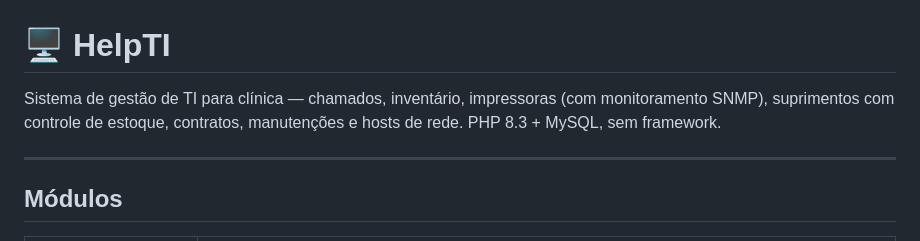
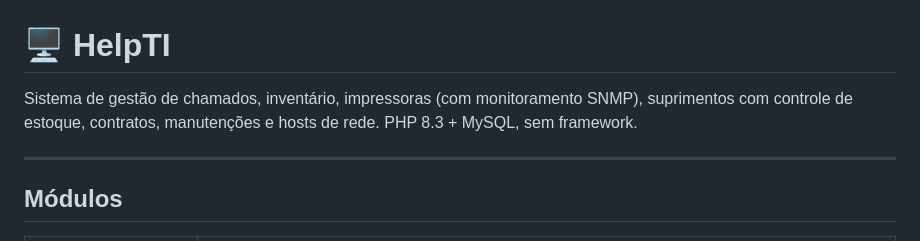
Before and after one commit to pgup-sistemas/helpti, a Markdown page: README.md, the part around the change. Rendered like a GitHub page.

Commit message:
Fix typo in project description

```diff
--- a/README.md
+++ b/README.md
@@ -1,6 +1,6 @@
 # 🖥️ HelpTI
 
-Sistema de gestão de TI para clínica — chamados, inventário, impressoras (com monitoramento SNMP), suprimentos com controle de estoque, contratos, manutenções e hosts de rede. PHP 8.3 + MySQL, sem framework.
+Sistema de gestão de chamados, inventário, impressoras (com monitoramento SNMP), suprimentos com controle de estoque, contratos, manutenções e hosts de rede. PHP 8.3 + MySQL, sem framework.
 
 ---
 
```
